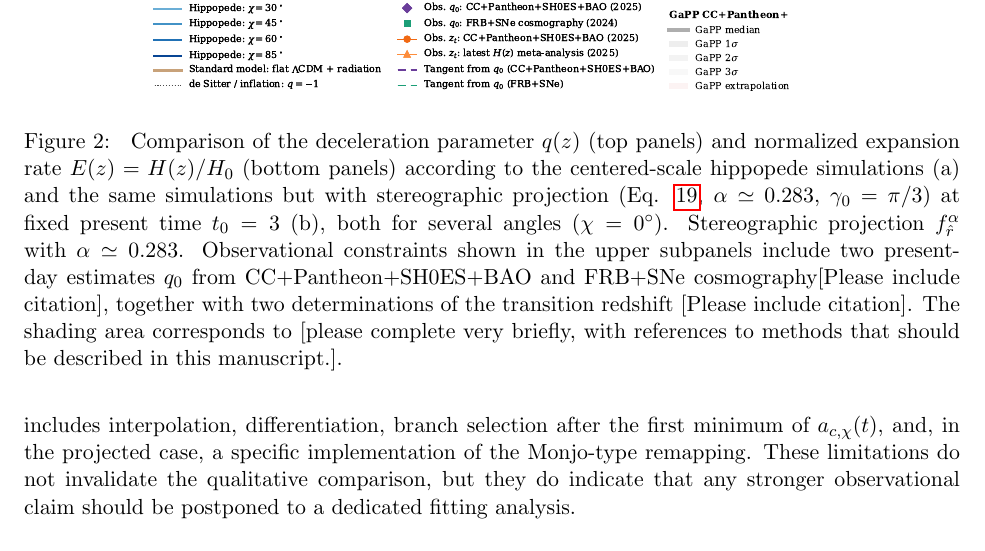
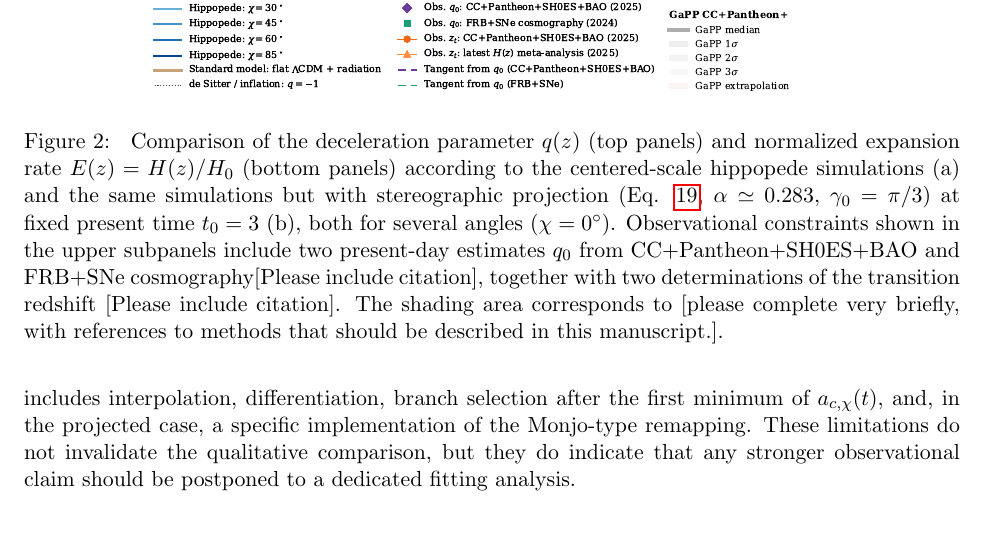
Before and after one commit to robertmonjo/hippopede, a LaTeX paper (main-hippopede.tex): part of page 9 of 12, cut so that both start at the same text. Compiled offline with pdfLaTeX.

Commit message:
Update on Overleaf.

```diff
--- a/main-hippopede.tex
+++ b/main-hippopede.tex
@@ -263,7 +263,7 @@ $z$ & $H(z)$ [km s$^{-1}$ Mpc$^{-1}$] & Source \\
 \centering
 \includegraphics[width=\textwidth]{hippopede_qz_centered_t0_3p0_double_panel_with_gapp.pdf}
 \caption{
-Comparison of the deceleration parameter $q(z)$ (top panels) and normalized expansion rate $E(z)=H(z)/H_0$ (bottom panels) according to the centered-scale hippopede simulations (a) and the same simulations but with stereographic projection (Eq. \ref{eq:projection_map}, $\alpha \simeq 0.283$, $\gamma_0 = \pi/3$) at fixed present time $t_0=3$ (b), both for several angles ($\chi=0^\circ$). Stereographic projection $f_{\hat r}^{\alpha}$ with $\alpha \simeq 0.283$. Observational constraints shown in the upper subpanels include two present-day estimates $q_0$ from CC+Pantheon+SH0ES+BAO and FRB+SNe cosmography[Please include citation], together with two determinations of the transition redshift [Please include citation]. The shading area corresponds to [please complete very briefly, with references to methods that should be described in this manuscript.].}
+Comparison of the deceleration parameter $q(z)$ (top panels) and normalized expansion rate $E(z)=H(z)/H_0$ (bottom panels) according to the centered-scale hippopede simulations (a) and the same simulations but with stereographic projection (Eq. \ref{eq:projection_map}, $\alpha \simeq 0.283$, $\gamma_0 = \pi/3$) at fixed present time $t_0=3$ (b), both for several angles ($\chi=0^\circ$). Observational constraints shown in the upper subpanels include two present-day estimates $q_0$ from CC+Pantheon+SH0ES+BAO and FRB+SNe cosmography[Please include citation], together with two determinations of the transition redshift [Please include citation]. The shading area corresponds to [please complete very briefly, with references to methods that should be described in this manuscript.].}
 \label{fig:qz_final}
 \end{figure}
 
```
